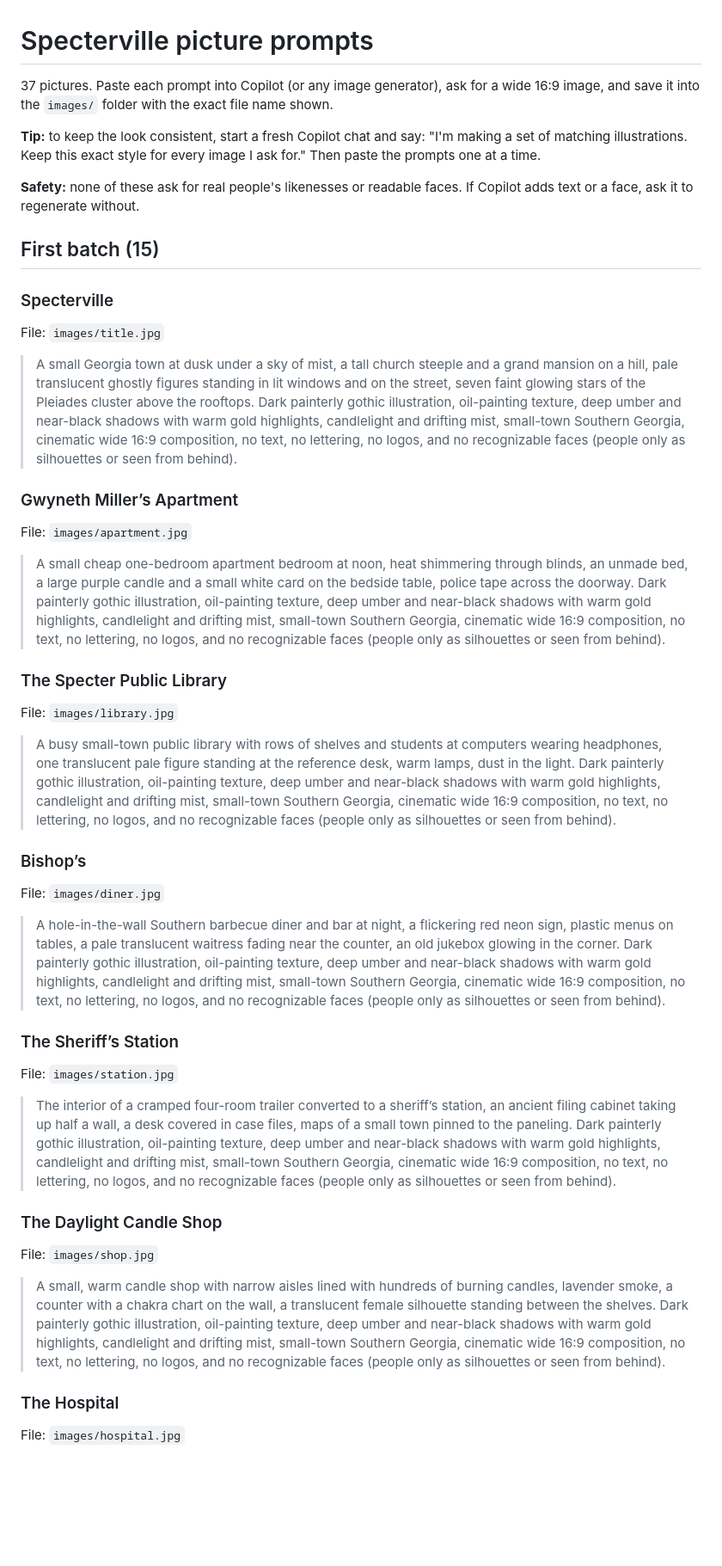
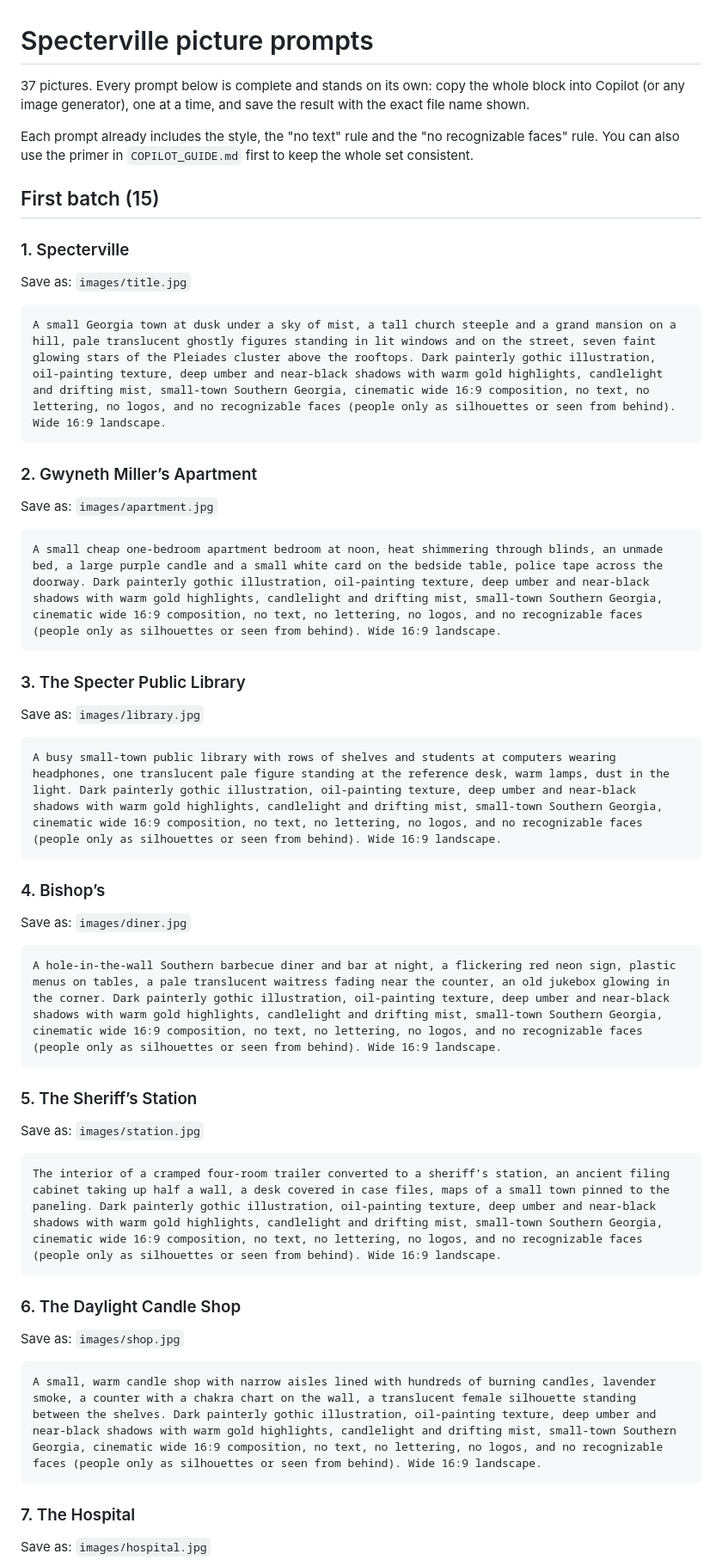
Before and after one commit to ADove45/specterville, a Markdown page: PROMPTS.md, the part around one of its changes. Shown at 86% size. Drawn GitHub-style; blank space fills up the shorter version.

````diff
--- a/PROMPTS.md
+++ b/PROMPTS.md
@@ -1,43 +1,53 @@
 # Specterville picture prompts
 
-37 pictures. Paste each prompt into Copilot (or any image generator), ask for a wide 16:9 image, and save it into the `images/` folder with the exact file name shown.
+37 pictures. Every prompt below is complete and stands on its own: copy the whole block into Copilot (or any image generator), one at a time, and save the result with the exact file name shown.
 
-**Tip:** to keep the look consistent, start a fresh Copilot chat and say: "I'm making a set of matching illustrations. Keep this exact style for every image I ask for." Then paste the prompts one at a time.
-
-**Safety:** none of these ask for real people's likenesses or readable faces. If Copilot adds text or a face, ask it to regenerate without.
+Each prompt already includes the style, the "no text" rule and the "no recognizable faces" rule. You can also use the primer in `COPILOT_GUIDE.md` first to keep the whole set consistent.
 
 ## First batch (15)
 
-### Specterville
-File: `images/title.jpg`
+### 1. Specterville
+Save as: `images/title.jpg`
 
-> A small Georgia town at dusk under a sky of mist, a tall church steeple and a grand mansion on a hill, pale translucent ghostly figures standing in lit windows and on the street, seven faint glowing stars of the Pleiades cluster above the rooftops. Dark painterly gothic illustration, oil-painting texture, deep umber and near-black shadows with warm gold highlights, candlelight and drifting mist, small-town Southern Georgia, cinematic wide 16:9 composition, no text, no lettering, no logos, and no recognizable faces (people only as silhouettes or seen from behind).
+```
+A small Georgia town at dusk under a sky of mist, a tall church steeple and a grand mansion on a hill, pale translucent ghostly figures standing in lit windows and on the street, seven faint glowing stars of the Pleiades cluster above the rooftops. Dark painterly gothic illustration, oil-painting texture, deep umber and near-black shadows with warm gold highlights, candlelight and drifting mist, small-town Southern Georgia, cinematic wide 16:9 composition, no text, no lettering, no logos, and no recognizable faces (people only as silhouettes or seen from behind). Wide 16:9 landscape.
+```
 
-### Gwyneth Miller’s Apartment
-File: `images/apartment.jpg`
+### 2. Gwyneth Miller’s Apartment
+Save as: `images/apartment.jpg`
 
-> A small cheap one-bedroom apartment bedroom at noon, heat shimmering through blinds, an unmade bed, a large purple candle and a small white card on the bedside table, police tape across the doorway. Dark painterly gothic illustration, oil-painting texture, deep umber and near-black shadows with warm gold highlights, candlelight and drifting mist, small-town Southern Georgia, cinematic wide 16:9 composition, no text, no lettering, no logos, and no recognizable faces (people only as silhouettes or seen from behind).
+```
+A small cheap one-bedroom apartment bedroom at noon, heat shimmering through blinds, an unmade bed, a large purple candle and a small white card on the bedside table, police tape across the doorway. Dark painterly gothic illustration, oil-painting texture, deep umber and near-black shadows with warm gold highlights, candlelight and drifting mist, small-town Southern Georgia, cinematic wide 16:9 composition, no text, no lettering, no logos, and no recognizable faces (people only as silhouettes or seen from behind). Wide 16:9 landscape.
+```
 
-### The Specter Public Library
-File: `images/library.jpg`
+### 3. The Specter Public Library
+Save as: `images/library.jpg`
 
-> A busy small-town public library with rows of shelves and students at computers wearing headphones, one translucent pale figure standing at the reference desk, warm lamps, dust in the light. Dark painterly gothic illustration, oil-painting texture, deep umber and near-black shadows with warm gold highlights, candlelight and drifting mist, small-town Southern Georgia, cinematic wide 16:9 composition, no text, no lettering, no logos, and no recognizable faces (people only as silhouettes or seen from behind).
+```
+A busy small-town public library with rows of shelves and students at computers wearing headphones, one translucent pale figure standing at the reference desk, warm lamps, dust in the light. Dark painterly gothic illustration, oil-painting texture, deep umber and near-black shadows with warm gold highlights, candlelight and drifting mist, small-town Southern Georgia, cinematic wide 16:9 composition, no text, no lettering, no logos, and no recognizable faces (people only as silhouettes or seen from behind). Wide 16:9 landscape.
+```
 
-### Bishop’s
-File: `images/diner.jpg`
+### 4. Bishop’s
+Save as: `images/diner.jpg`
 
-> A hole-in-the-wall Southern barbecue diner and bar at night, a flickering red neon sign, plastic menus on tables, a pale translucent waitress fading near the counter, an old jukebox glowing in the corner. Dark painterly gothic illustration, oil-painting texture, deep umber and near-black shadows with warm gold highlights, candlelight and drifting mist, small-town Southern Georgia, cinematic wide 16:9 composition, no text, no lettering, no logos, and no recognizable faces (people only as silhouettes or seen from behind).
+```
+A hole-in-the-wall Southern barbecue diner and bar at night, a flickering red neon sign, plastic menus on tables, a pale translucent waitress fading near the counter, an old jukebox glowing in the corner. Dark painterly gothic illustration, oil-painting texture, deep umber and near-black shadows with warm gold highlights, candlelight and drifting mist, small-town Southern Georgia, cinematic wide 16:9 composition, no text, no lettering, no logos, and no recognizable faces (people only as silhouettes or seen from behind). Wide 16:9 landscape.
+```
 
-### The Sheriff’s Station
-File: `images/station.jpg`
+### 5. The Sheriff’s Station
+Save as: `images/station.jpg`
 
-> The interior of a cramped four-room trailer converted to a sheriff’s station, an ancient filing cabinet taking up half a wall, a desk covered in case files, maps of a small town pinned to the paneling. Dark painterly gothic illustration, oil-painting texture, deep umber and near-black shadows with warm gold highlights, candlelight and drifting mist, small-town Southern Georgia, cinematic wide 16:9 composition, no text, no lettering, no logos, and no recognizable faces (people only as silhouettes or seen from behind).
+```
+The interior of a cramped four-room trailer converted to a sheriff’s station, an ancient filing cabinet taking up half a wall, a desk covered in case files, maps of a small town pinned to the paneling. Dark painterly gothic illustration, oil-painting texture, deep umber and near-black shadows with warm gold highlights, candlelight and drifting mist, small-town Southern Georgia, cinematic wide 16:9 composition, no text, no lettering, no logos, and no recognizable faces (people only as silhouettes or seen from behind). Wide 16:9 landscape.
+```
 
-### The Daylight Candle Shop
-File: `images/shop.jpg`
+### 6. The Daylight Candle Shop
+Save as: `images/shop.jpg`
 
-> A small, warm candle shop with narrow aisles lined with hundreds of burning candles, lavender smoke, a counter with a chakra chart on the wall, a translucent female silhouette standing between the shelves. Dark painterly gothic illustration, oil-painting texture, deep umber and near-black shadows with warm gold highlights, candlelight and drifting mist, small-town Southern Georgia, cinematic wide 16:9 composition, no text, no lettering, no logos, and no recognizable faces (people only as silhouettes or seen from behind).
+```
+A small, warm candle shop with narrow aisles lined with hundreds of burning candles, lavender smoke, a counter with a chakra chart on the wall, a translucent female silhouette standing between the shelves. Dark painterly gothic illustration, oil-painting texture, deep umber and near-black shadows with warm gold highlights, candlelight and drifting mist, small-town Southern Georgia, cinematic wide 16:9 composition, no text, no lettering, no logos, and no recognizable faces (people only as silhouettes or seen from behind). Wide 16:9 landscape.
+```
 
-### The Hospital
-File: `images/hospital.jpg`
+### 7. The Hospital
+Save as: `images/hospital.jpg`
 
````
Also changed, not shown: other parts of PROMPTS.md (+153 -91 lines).
